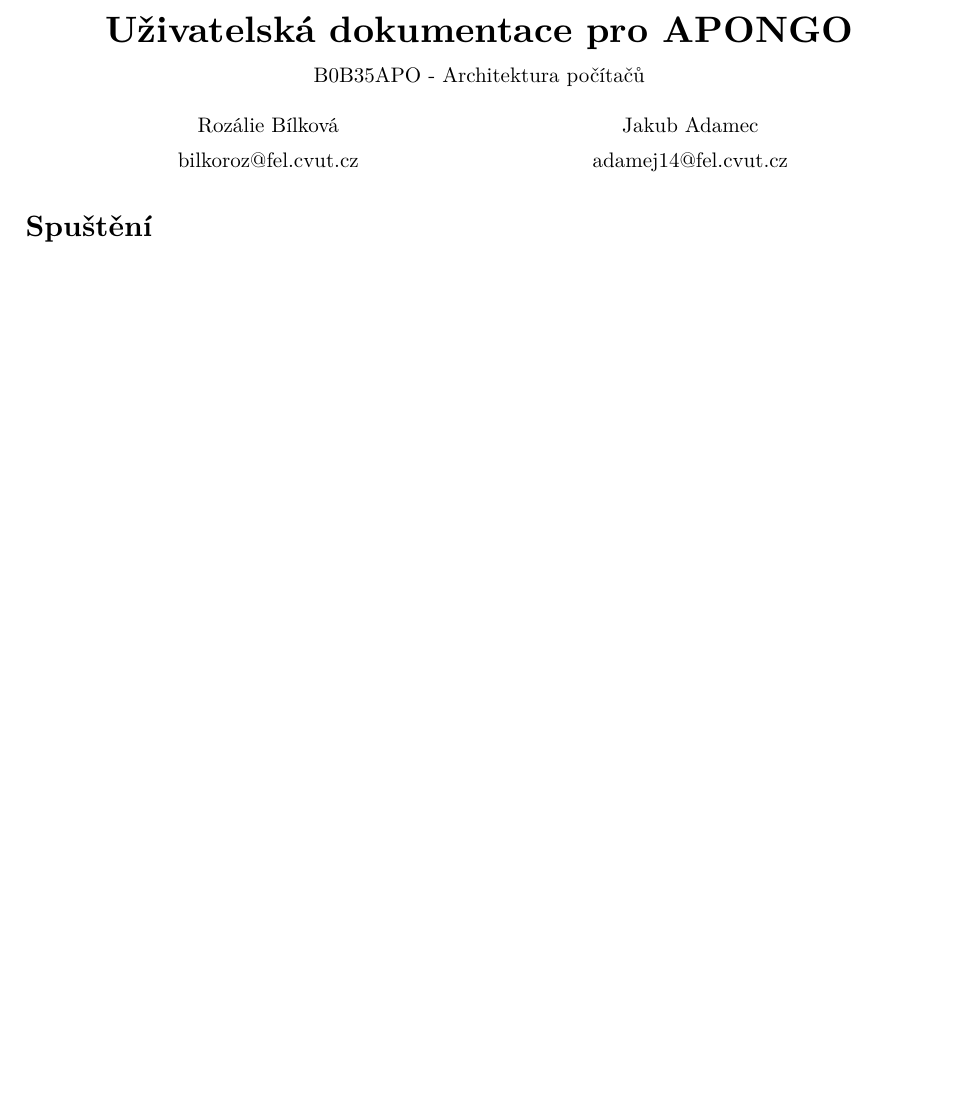
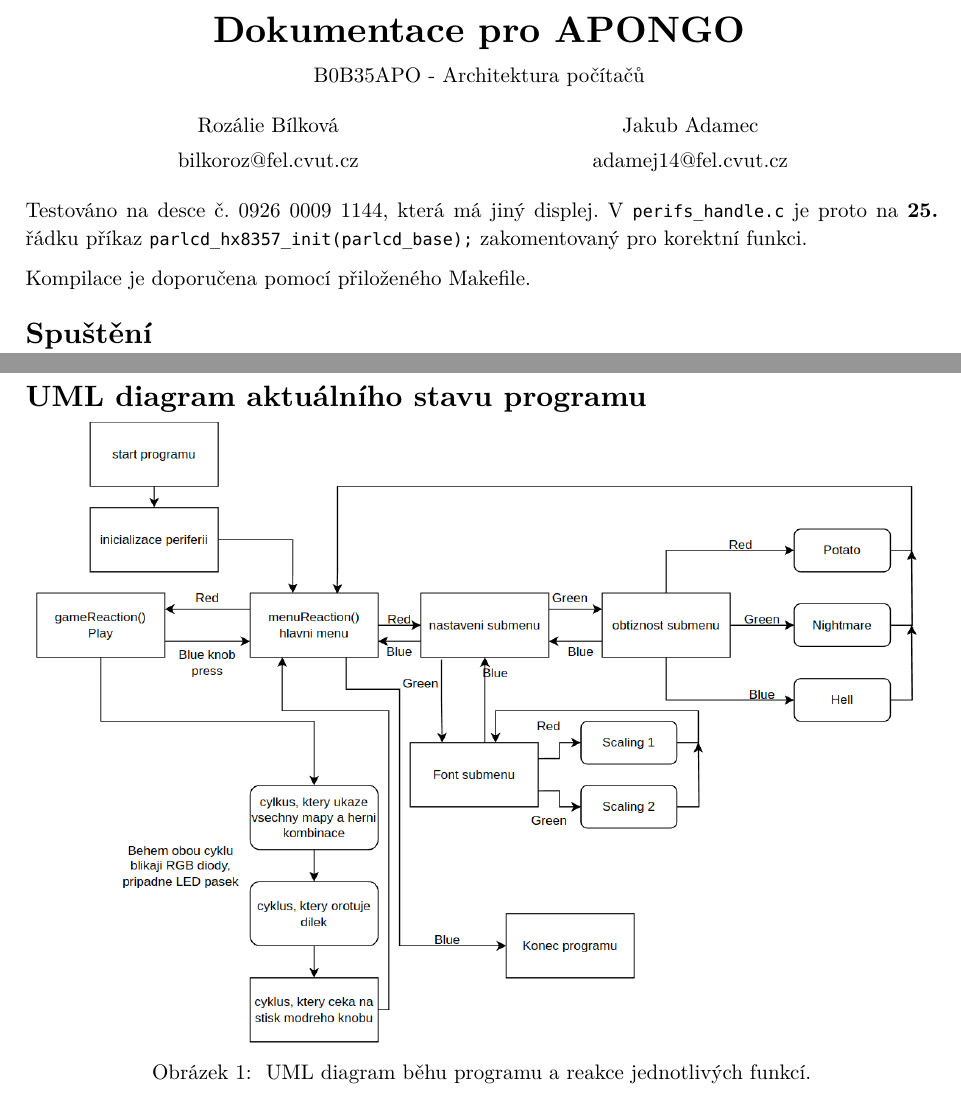
Before and after one commit to knedl1k/MZAPO_SEM, a Typst document (documentation/user_manual.typ): part of page 1 of 3 before the commit and two parts of pages 1 and 4 of 4 after it, the two joined at a grey line, cut so that both start at the same text, the shorter picture padded with empty space. The pictures show the PDF file documentation/user_manual.pdf that the author committed with the source.

Commit message:
added UML diagram, added another information

```diff
--- a/documentation/user_manual.typ
+++ b/documentation/user_manual.typ
@@ -1,7 +1,7 @@
 #import "config.typ": *
 
 #show: project.with(
-  title: "Uživatelská dokumentace pro APONGO",
+  title: "Dokumentace pro APONGO",
 
   authors: (
     "Rozálie Bílková ",
@@ -10,6 +10,11 @@
     "adamej14@fel.cvut.cz",
   ),
 )
+
+Testováno na desce č. 0926 0009 1144, která má jiný displej. V `perifs_handle.c` je proto na *25.* řádku příkaz
+`parlcd_hx8357_init(parlcd_base);` zakomentovaný pro korektní funkci.
+
+Kompilace je doporučena pomocí přiloženého Makefile.
 
 = Spuštění
 Aplikace se spouští běžným spuštěním programu z příkazové řádky, tedy `./ubongo`.
@@ -145,3 +159,13 @@ Funkce, které se starají o správné fungování a reakce menu na uživatelsk
 
   Zamýšlená byla jako funkce, ve které je hlavní herní smyčka. Zpracovávala by vstup z knobů a řídila spouštění
   pomocných herních mechanik.
+
+
+= UML diagram aktuálního stavu programu
+
+#figure(
+  image("uml_diagram.png", width: 100%),
+  caption: [
+    UML diagram běhu programu a reakce jednotlivých funkcí.
+  ],
+)
```
Also changed, not shown: documentation/uml_diagram.png (added), documentation/user_manual.pdf, documentation/user_manual.typ (15 more changed lines).
